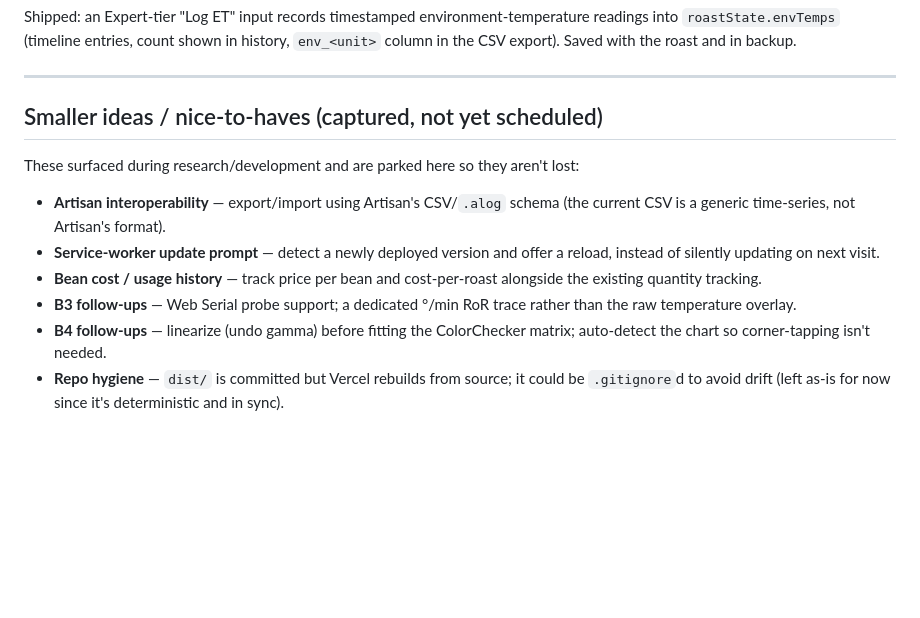
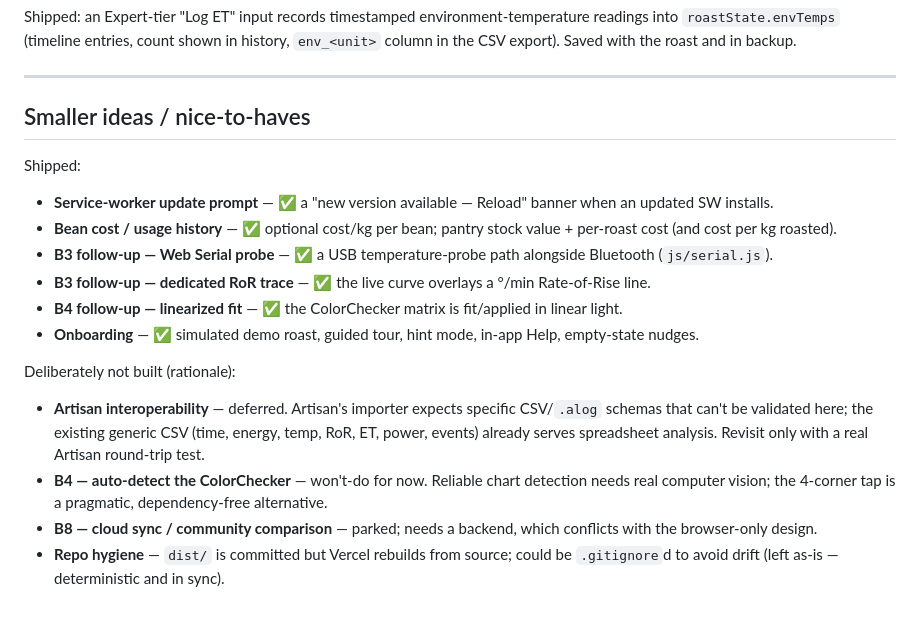
Before and after one commit to lxtom123GH/GI-bravo, a Markdown page: FUTURE_FEATURES.md, the part around the change. GitHub-like rendering; blank space fills up the shorter version.

Commit message:
Reconcile roadmap: mark closed-out items done, document deferrals (#36)
Mark the shipped nice-to-haves (SW update prompt, bean cost, Web Serial,
dedicated RoR trace, linearized ColorChecker fit, onboarding) and record
clear rationale for the items deliberately not built (Artisan interop,
ColorChecker auto-detect, B8 cloud sync).

Co-authored-by: Claude <noreply@anthropic.com>

```diff
--- a/FUTURE_FEATURES.md
+++ b/FUTURE_FEATURES.md
@@ -120,13 +120,18 @@ Shipped: an Expert-tier "Log ET" input records timestamped environment-temperatu
 
 ---
 
-## Smaller ideas / nice-to-haves (captured, not yet scheduled)
+## Smaller ideas / nice-to-haves
 
-These surfaced during research/development and are parked here so they aren't lost:
+Shipped:
+- **Service-worker update prompt** — ✅ a "new version available — Reload" banner when an updated SW installs.
+- **Bean cost / usage history** — ✅ optional cost/kg per bean; pantry stock value + per-roast cost (and cost per kg roasted).
+- **B3 follow-up — Web Serial probe** — ✅ a USB temperature-probe path alongside Bluetooth (`js/serial.js`).
+- **B3 follow-up — dedicated RoR trace** — ✅ the live curve overlays a °/min Rate-of-Rise line.
+- **B4 follow-up — linearized fit** — ✅ the ColorChecker matrix is fit/applied in linear light.
+- **Onboarding** — ✅ simulated demo roast, guided tour, hint mode, in-app Help, empty-state nudges.
 
-- **Artisan interoperability** — export/import using Artisan's CSV/`.alog` schema (the current CSV is a generic time-series, not Artisan's format).
-- **Service-worker update prompt** — detect a newly deployed version and offer a reload, instead of silently updating on next visit.
-- **Bean cost / usage history** — track price per bean and cost-per-roast alongside the existing quantity tracking.
-- **B3 follow-ups** — Web Serial probe support; a dedicated °/min RoR trace rather than the raw temperature overlay.
-- **B4 follow-ups** — linearize (undo gamma) before fitting the ColorChecker matrix; auto-detect the chart so corner-tapping isn't needed.
-- **Repo hygiene** — `dist/` is committed but Vercel rebuilds from source; it could be `.gitignore`d to avoid drift (left as-is for now since it's deterministic and in sync).
+Deliberately not built (rationale):
+- **Artisan interoperability** — deferred. Artisan's importer expects specific CSV/`.alog` schemas that can't be validated here; the existing generic CSV (time, energy, temp, RoR, ET, power, events) already serves spreadsheet analysis. Revisit only with a real Artisan round-trip test.
+- **B4 — auto-detect the ColorChecker** — won't-do for now. Reliable chart detection needs real computer vision; the 4-corner tap is a pragmatic, dependency-free alternative.
+- **B8 — cloud sync / community comparison** — parked; needs a backend, which conflicts with the browser-only design.
+- **Repo hygiene** — `dist/` is committed but Vercel rebuilds from source; could be `.gitignore`d to avoid drift (left as-is — deterministic and in sync).
```
